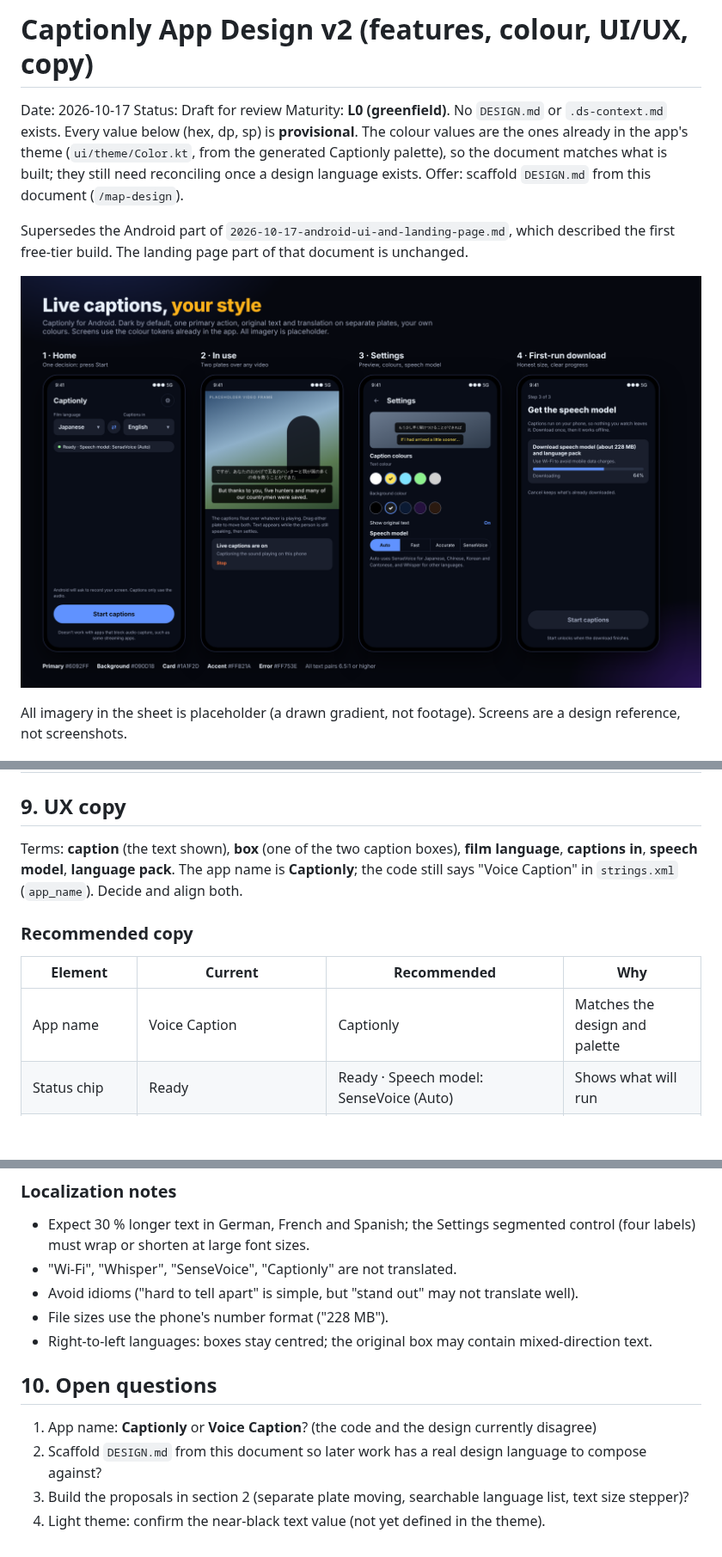
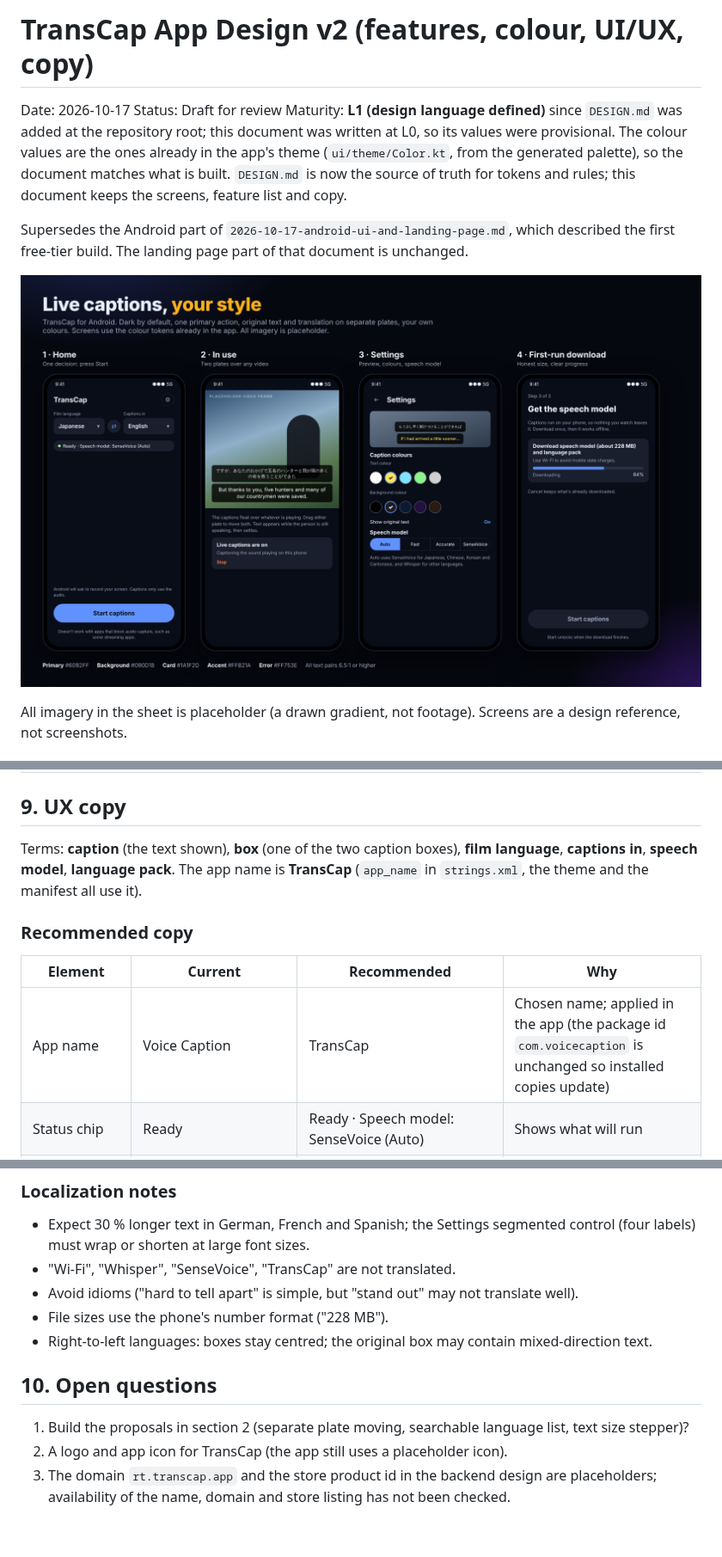
Before and after one commit to idarkdeveloper/Voice-caption, a Markdown page: docs/design/2026-10-17-transcap-app-design-v2.md, 3 parts joined by grey strips. Shown at 86% size. Rendered like a GitHub page; pictures changed too: docs/design/img/captionly-design-v2.png (deleted), docs/design/img/transcap-design-v2.png (added); blank space fills up the shorter version.

```diff
--- a/docs/design/2026-10-17-captionly-app-design-v2.md
+++ b/docs/design/2026-10-17-transcap-app-design-v2.md
@@ -1,17 +1,17 @@
-# Captionly App Design v2 (features, colour, UI/UX, copy)
+# TransCap App Design v2 (features, colour, UI/UX, copy)
 
 Date: 2026-10-17
 Status: Draft for review
-Maturity: **L0 (greenfield)**. No `DESIGN.md` or `.ds-context.md` exists. Every value below
-(hex, dp, sp) is **provisional**. The colour values are the ones already in the app's theme
-(`ui/theme/Color.kt`, from the generated Captionly palette), so the document matches what is
-built; they still need reconciling once a design language exists. Offer: scaffold `DESIGN.md` from
-this document (`/map-design`).
+Maturity: **L1 (design language defined)** since `DESIGN.md` was added at the repository root; this
+document was written at L0, so its values were provisional. The colour values are the ones already
+in the app's theme (`ui/theme/Color.kt`, from the generated palette), so the document matches what
+is built. `DESIGN.md` is now the source of truth for tokens and rules; this document keeps the
+screens, feature list and copy.
 
 Supersedes the Android part of `2026-10-17-android-ui-and-landing-page.md`, which described the
 first free-tier build. The landing page part of that document is unchanged.
 
-![Captionly screens: Home, In use, Settings, First-run download](img/captionly-design-v2.png)
+![TransCap screens: Home, In use, Settings, First-run download](img/transcap-design-v2.png)
 
 All imagery in the sheet is placeholder (a drawn gradient, not footage). Screens are a design
 reference, not screenshots.
@@ -153,13 +153,13 @@ Three steps: what it does (with the DRM limit), permissions (overlay, notificati
 ## 9. UX copy
 
 Terms: **caption** (the text shown), **box** (one of the two caption boxes), **film language**,
-**captions in**, **speech model**, **language pack**. The app name is **Captionly**; the code still
-says "Voice Caption" in `strings.xml` (`app_name`). Decide and align both.
+**captions in**, **speech model**, **language pack**. The app name is **TransCap** (`app_name`
+in `strings.xml`, the theme and the manifest all use it).
 
 ### Recommended copy
 | Element | Current | Recommended | Why |
 |---|---|---|---|
-| App name | Voice Caption | Captionly | Matches the design and palette |
+| App name | Voice Caption | TransCap | Chosen name; applied in the app (the package id `com.voicecaption` is unchanged so installed copies update) |
 | Status chip | Ready | Ready · Speech model: SenseVoice (Auto) | Shows what will run |
 | Audio blocked | This app doesn't allow audio capture | Can't hear this app. It blocks audio capture. Try another player. | Says what happened and what to do |
 | Recognizer failed | Couldn't recognize speech. Try the other speech model in Settings, or re-download it. | Captions stopped: the speech model isn't working. In Settings, pick another model or download it again. | Starts with the result |
@@ -195,13 +195,12 @@ Buttons use verbs.
 ### Localization notes
 - Expect 30 % longer text in German, French and Spanish; the Settings segmented control (four
   labels) must wrap or shorten at large font sizes.
-- "Wi-Fi", "Whisper", "SenseVoice", "Captionly" are not translated.
+- "Wi-Fi", "Whisper", "SenseVoice", "TransCap" are not translated.
 - Avoid idioms ("hard to tell apart" is simple, but "stand out" may not translate well).
 - File sizes use the phone's number format ("228 MB").
 - Right-to-left languages: boxes stay centred; the original box may contain mixed-direction text.
 
 ## 10. Open questions
-1. App name: **Captionly** or **Voice Caption**? (the code and the design currently disagree)
-2. Scaffold `DESIGN.md` from this document so later work has a real design language to compose against?
-3. Build the proposals in section 2 (separate plate moving, searchable language list, text size stepper)?
-4. Light theme: confirm the near-black text value (not yet defined in the theme).
+1. Build the proposals in section 2 (separate plate moving, searchable language list, text size stepper)?
+2. A logo and app icon for TransCap (the app still uses a placeholder icon).
+3. The domain `rt.transcap.app` and the store product id in the backend design are placeholders; availability of the name, domain and store listing has not been checked.
```
Also changed, not shown: other parts of docs/design/2026-10-17-transcap-app-design-v2.md (+3 -3 lines), DESIGN.md (added, +222 -0 lines), docs/benchmarks/free-tier.md (+2 -2 lines), docs/design/2026-10-17-paid-tier-backend-design.md (+8 -8 lines), 12 other files.
